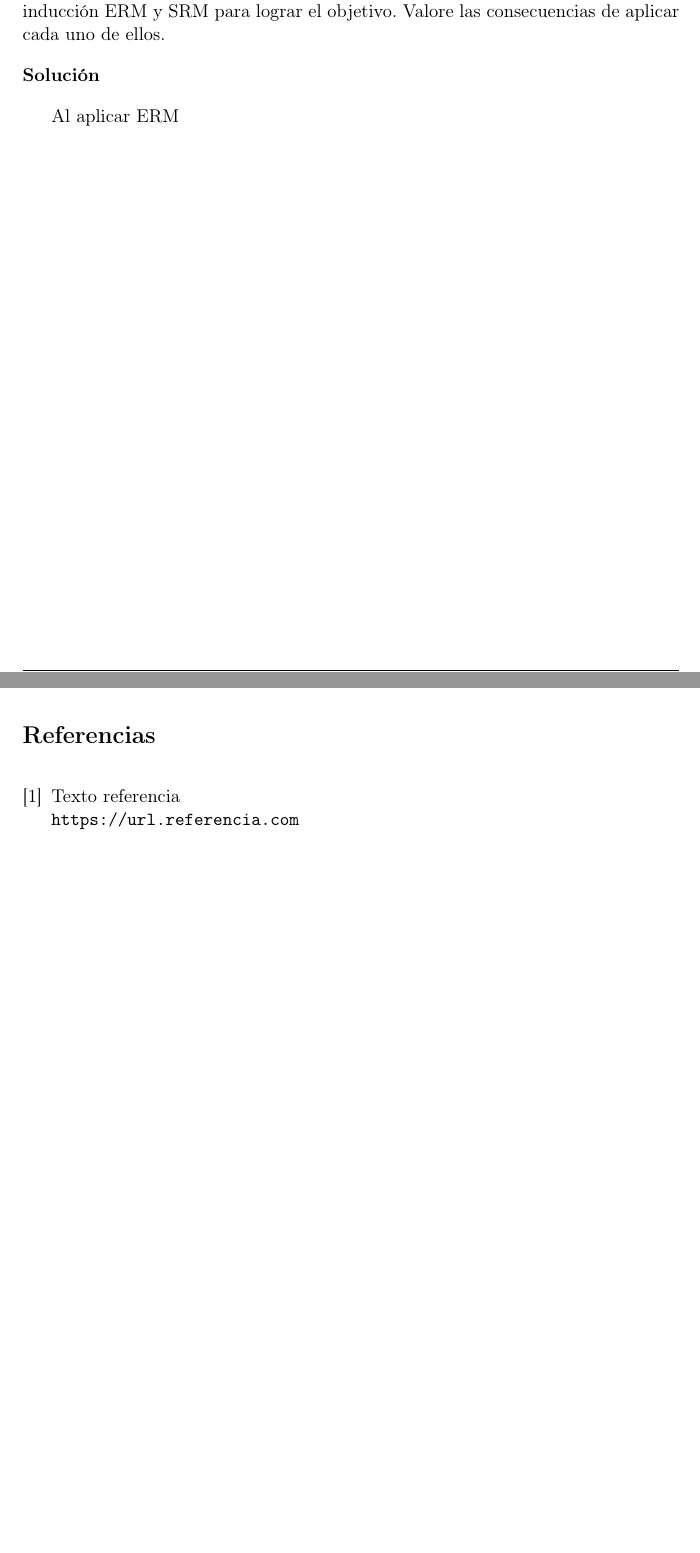
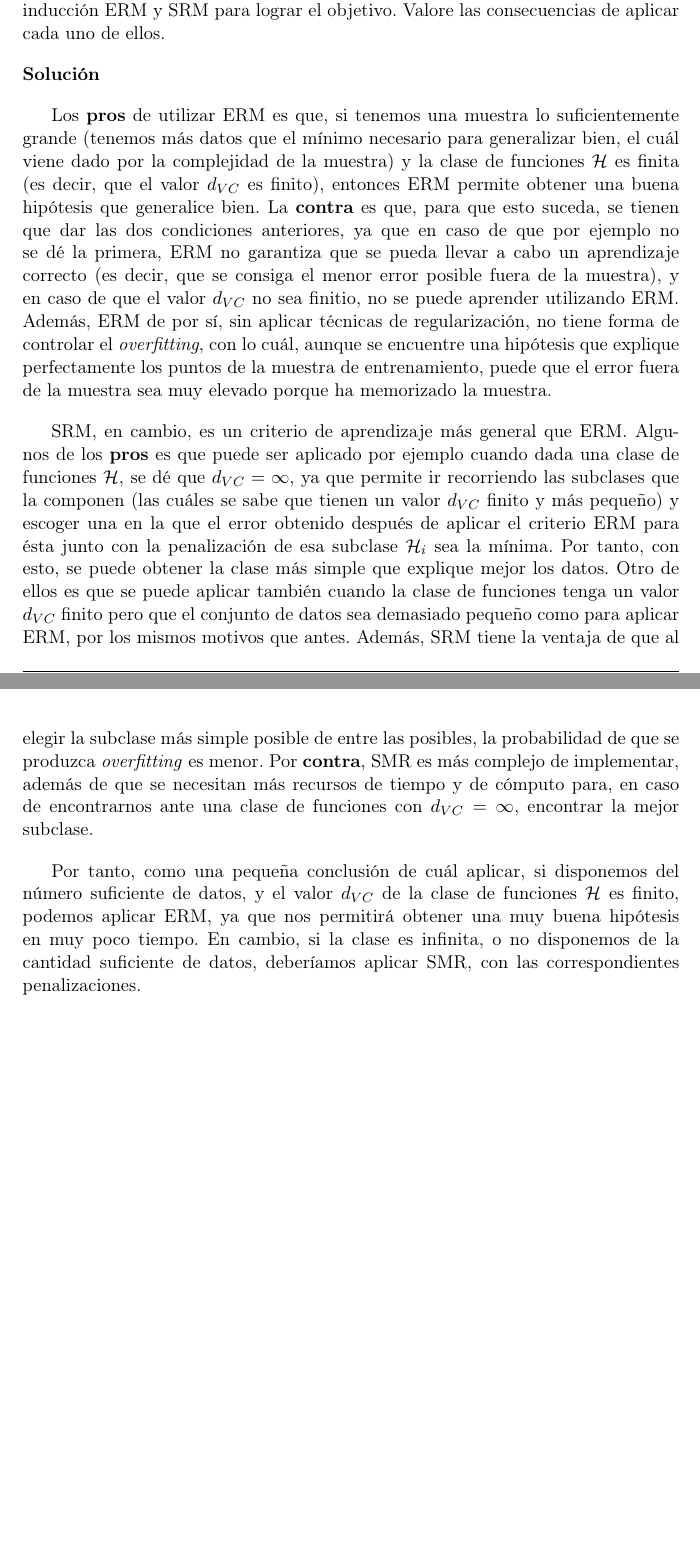
Before and after one commit to Vol0kin/ugr_aprendizaje_automatico, a LaTeX document (T/C2/cuestionario2.tex): two parts of pages 13 and 14 of 14 before the commit and two parts of pages 13 and 14 of 15 after it, joined at a grey line, cut so that both start at the same text, the shorter picture padded with empty space. Compiled offline with pdfLaTeX.

Commit message:
Finished C2.

```diff
--- a/T/C2/cuestionario2.tex
+++ b/T/C2/cuestionario2.tex
@@ -488,12 +488,34 @@ cada uno de ellos.
 
 \answer
 
-Al aplicar ERM
+Los \textbf{pros} de utilizar ERM es que, si tenemos una muestra lo suficientemente grande (tenemos más datos que el mínimo
+necesario para generalizar bien, el cuál viene dado por la complejidad de la muestra) y la clase de funciones $\mathcal{H}$ es
+finita (es decir, que el valor $d_{VC}$ es finito), entonces ERM permite obtener una buena hipótesis que generalice bien.
+La \textbf{contra} es que, para que esto suceda, se tienen que dar las dos condiciones anteriores, ya que en caso de que por
+ejemplo no se dé la primera, ERM no garantiza que se pueda llevar a cabo un aprendizaje correcto (es decir, que se consiga
+el menor error posible fuera de la muestra), y en caso de que el valor $d_{VC}$ no sea finitio, no se puede aprender utilizando
+ERM. Además, ERM de por sí, sin aplicar técnicas de regularización, no tiene forma de controlar el \textit{overfitting}, con lo
+cuál, aunque se encuentre una hipótesis que explique perfectamente los puntos de la muestra de entrenamiento, puede que el
+error fuera de la muestra sea muy elevado porque ha memorizado la muestra.
+
+SRM, en cambio, es un criterio de aprendizaje más general que ERM. Algunos de los \textbf{pros} es que puede ser aplicado
+por ejemplo cuando dada una clase de funciones $\mathcal{H}$, se dé que $d_{VC} = \infty$, ya que permite ir recorriendo las
+subclases que la componen (las cuáles se sabe que tienen un valor $d_{VC}$ finito y más pequeño) y escoger una en la que el
+error obtenido después de aplicar el criterio ERM para ésta junto con la penalización de esa subclase $\mathcal{H}_i$ sea la
+mínima. Por tanto, con esto, se puede obtener la clase más simple que explique mejor los datos. Otro de ellos es que se puede
+aplicar también cuando la clase de funciones tenga un valor $d_{VC}$ finito pero que el conjunto de datos sea demasiado pequeño
+como para aplicar ERM, por los mismos motivos que antes. Además, SRM tiene la ventaja de que al elegir la subclase más simple
+posible de entre las posibles, la probabilidad de que se produzca \textit{overfitting} es menor. Por \textbf{contra}, SMR
+es más complejo de implementar, además de que se necesitan más recursos de tiempo y de cómputo para, en caso de encontrarnos
+ante una clase de funciones con $d_{VC} = \infty$, encontrar la mejor subclase.
+
+Por tanto, como una pequeña conclusión de cuál aplicar, si disponemos del número suficiente de datos, y el valor $d_{VC}$ de
+la clase de funciones $\mathcal{H}$ es finito, podemos aplicar ERM, ya que nos permitirá obtener una muy buena hipótesis
+en muy poco tiempo. En cambio, si la clase es infinita, o no disponemos de la cantidad suficiente de datos, deberíamos aplicar
+SMR, con las correspondientes penalizaciones.
+
 
 \newpage
 
 \begin{thebibliography}{5}
 
-\bibitem{nombre-referencia}
-Texto referencia
-\\\url{https://url.referencia.com}
```
Also changed, not shown: T/C2/cuestionario2.pdf, T/C2/cuestionario2.tex (14 more changed lines).
